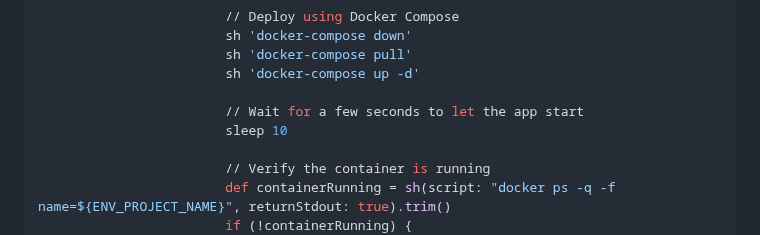
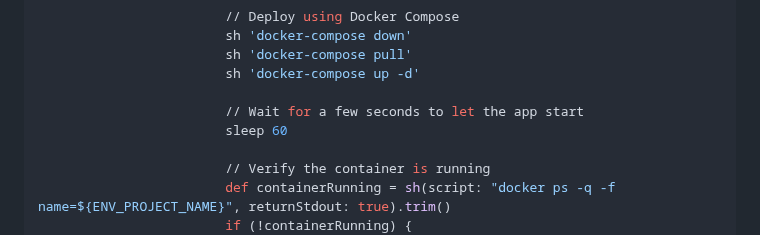
Before and after one commit to arpansahu/django_starter, a Markdown page: README.md, the part around the change. Rendered like a GitHub page.

Commit message:
Automatic Update README.md

```diff
--- a/README.md
+++ b/README.md
@@ -2642,7 +2642,7 @@ pipeline {
                         sh 'docker-compose up -d'
 
                         // Wait for a few seconds to let the app start
-                        sleep 10
+                        sleep 60
 
                         // Verify the container is running
                         def containerRunning = sh(script: "docker ps -q -f name=${ENV_PROJECT_NAME}", returnStdout: true).trim()
```
